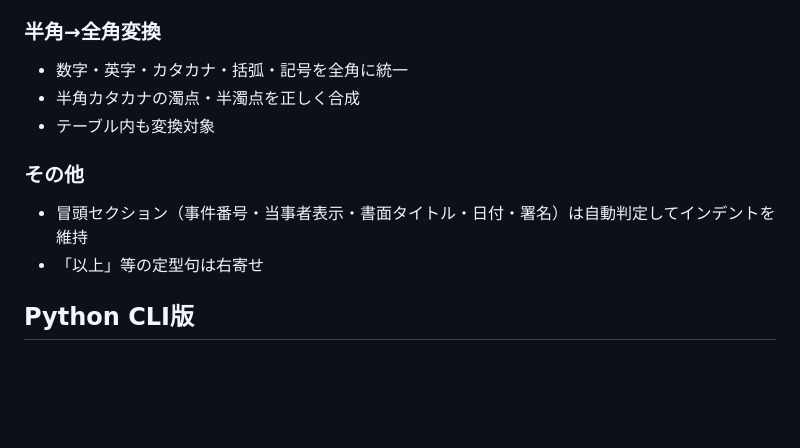
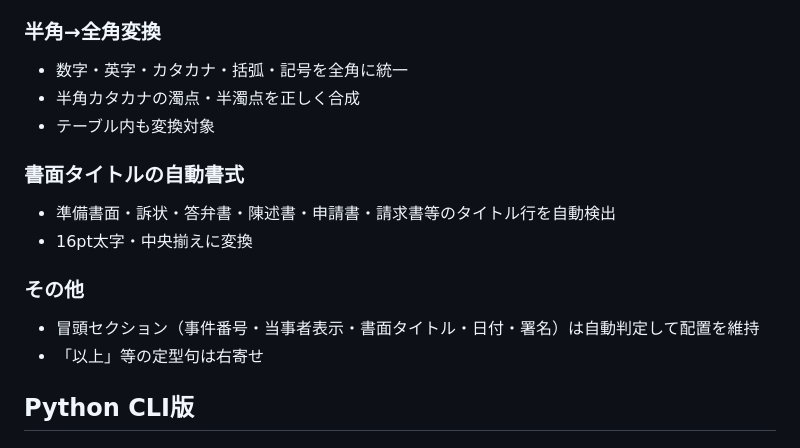
Before and after one commit to yutoribengoshi/court-format-converter, a Markdown page: README.md, the part around the change. Drawn GitHub-style; blank space fills up the shorter version.

Commit message:
Add title formatting to README feature list
Co-Authored-By: Claude Opus 4.6 (1M context) <noreply@anthropic.com>

```diff
--- a/README.md
+++ b/README.md
@@ -87,8 +87,12 @@ Wordの段落モデルでは、1つの段落内で「1行目」と「2行目以
 - 半角カタカナの濁点・半濁点を正しく合成
 - テーブル内も変換対象
 
+### 書面タイトルの自動書式
+- 準備書面・訴状・答弁書・陳述書・申請書・請求書等のタイトル行を自動検出
+- 16pt太字・中央揃えに変換
+
 ### その他
-- 冒頭セクション（事件番号・当事者表示・書面タイトル・日付・署名）は自動判定してインデントを維持
+- 冒頭セクション（事件番号・当事者表示・書面タイトル・日付・署名）は自動判定して配置を維持
 - 「以上」等の定型句は右寄せ
 
 ## Python CLI版
```
